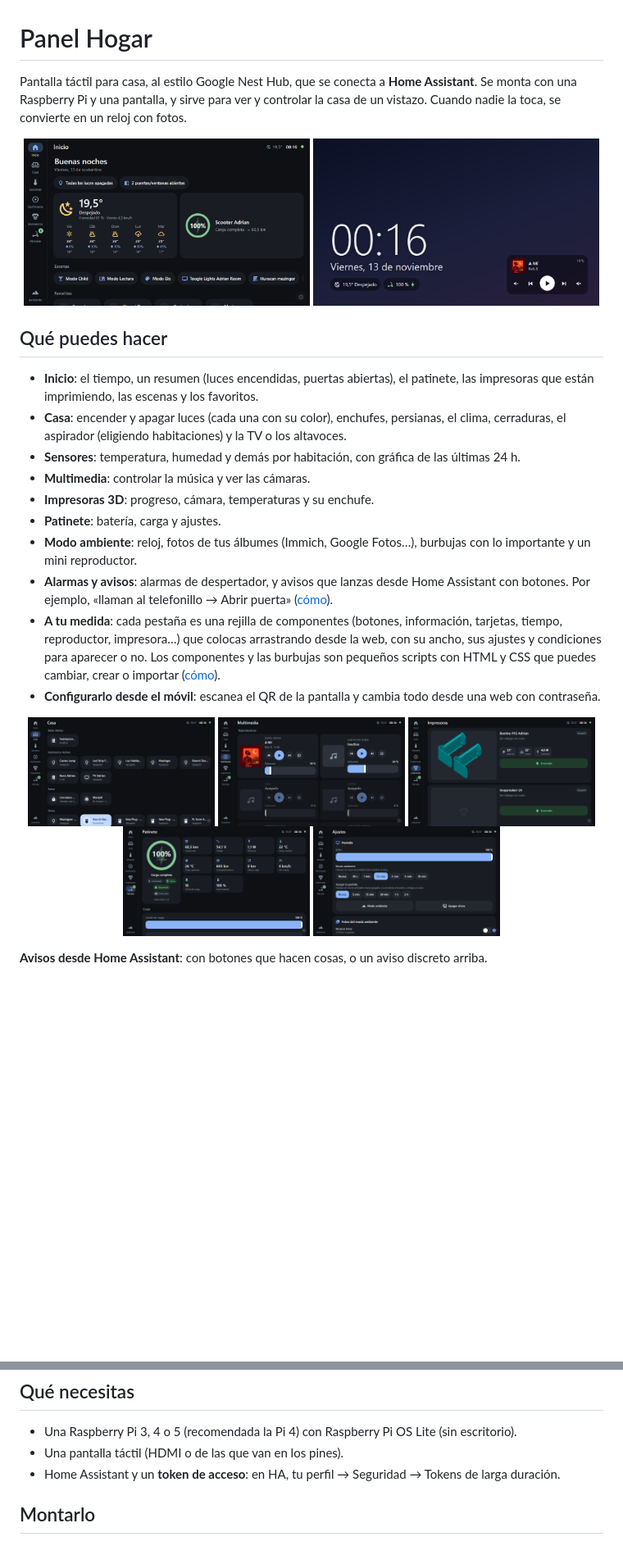
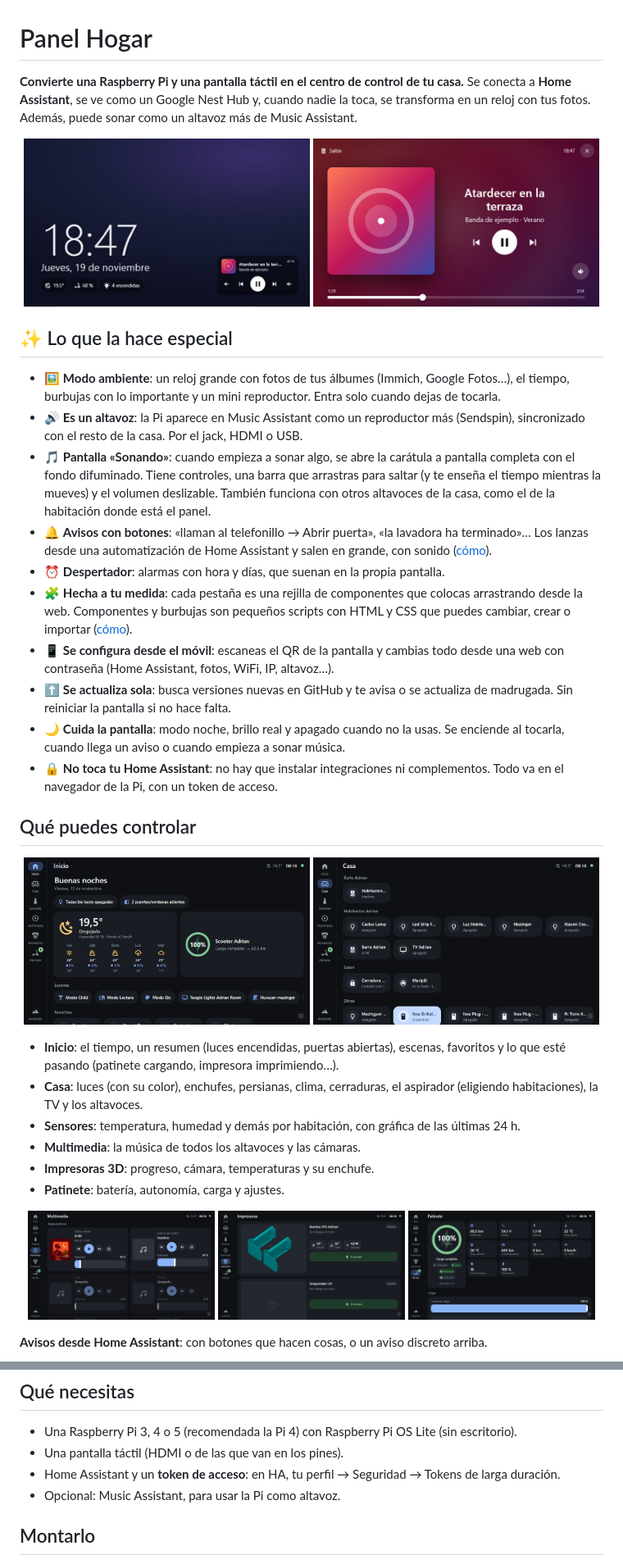
Before and after one commit to adrisg/ha-panel, a Markdown page: README.md, 2 parts joined by grey strips. Shown at 82% size. Rendered like a GitHub page; pictures changed too: docs/ambient.jpg (added), docs/ambient.png (deleted), docs/sonando.jpg (added); blank space fills up the shorter version.

Commit message:
README de escaparate: lo que la hace especial, capturas nuevas de «Sonando» y del modo ambiente (sin fotos personales)

```diff
--- a/README.md
+++ b/README.md
@@ -1,27 +1,40 @@
 # Panel Hogar
 
-Pantalla táctil para casa, al estilo Google Nest Hub, que se conecta a **Home Assistant**. Se monta con una Raspberry Pi y una pantalla, y sirve para ver y controlar la casa de un vistazo. Cuando nadie la toca, se convierte en un reloj con fotos.
+**Convierte una Raspberry Pi y una pantalla táctil en el centro de control de tu casa.**
+Se conecta a **Home Assistant**, se ve como un Google Nest Hub y, cuando nadie la toca, se transforma en un reloj con tus fotos. Además, puede sonar como un altavoz más de Music Assistant.
 
 <p align="center">
-  <img src="docs/home.png" width="49%"> <img src="docs/ambient.png" width="49%">
+  <img src="docs/ambient.jpg" width="49%"> <img src="docs/sonando.jpg" width="49%">
 </p>
 
-## Qué puedes hacer
+## ✨ Lo que la hace especial
 
-- **Inicio**: el tiempo, un resumen (luces encendidas, puertas abiertas), el patinete, las impresoras que están imprimiendo, las escenas y los favoritos.
-- **Casa**: encender y apagar luces (cada una con su color), enchufes, persianas, el clima, cerraduras, el aspirador (eligiendo habitaciones) y la TV o los altavoces.
-- **Sensores**: temperatura, humedad y demás por habitación, con gráfica de las últimas 24 h.
-- **Multimedia**: controlar la música y ver las cámaras.
-- **Impresoras 3D**: progreso, cámara, temperaturas y su enchufe.
-- **Patinete**: batería, carga y ajustes.
-- **Modo ambiente**: reloj, fotos de tus álbumes (Immich, Google Fotos…), burbujas con lo importante y un mini reproductor.
-- **Alarmas y avisos**: alarmas de despertador, y avisos que lanzas desde Home Assistant con botones. Por ejemplo, «llaman al telefonillo → Abrir puerta» ([cómo](AVISOS.md)).
-- **A tu medida**: cada pestaña es una rejilla de componentes (botones, información, tarjetas, tiempo, reproductor, impresora…) que colocas arrastrando desde la web, con su ancho, sus ajustes y condiciones para aparecer o no. Los componentes y las burbujas son pequeños scripts con HTML y CSS que puedes cambiar, crear o importar ([cómo](SCRIPTS.md)).
-- **Configurarlo desde el móvil**: escanea el QR de la pantalla y cambia todo desde una web con contraseña.
+- 🖼️ **Modo ambiente**: un reloj grande con fotos de tus álbumes (Immich, Google Fotos…), el tiempo, burbujas con lo importante y un mini reproductor. Entra solo cuando dejas de tocarla.
+- 🔊 **Es un altavoz**: la Pi aparece en Music Assistant como un reproductor más (Sendspin), sincronizado con el resto de la casa. Por el jack, HDMI o USB.
+- 🎵 **Pantalla «Sonando»**: cuando empieza a sonar algo, se abre la carátula a pantalla completa con el fondo difuminado. Tiene controles, una barra que arrastras para saltar (y te enseña el tiempo mientras la mueves) y el volumen deslizable. También funciona con otros altavoces de la casa, como el de la habitación donde está el panel.
+- 🔔 **Avisos con botones**: «llaman al telefonillo → Abrir puerta», «la lavadora ha terminado»… Los lanzas desde una automatización de Home Assistant y salen en grande, con sonido ([cómo](AVISOS.md)).
+- ⏰ **Despertador**: alarmas con hora y días, que suenan en la propia pantalla.
+- 🧩 **Hecha a tu medida**: cada pestaña es una rejilla de componentes que colocas arrastrando desde la web. Componentes y burbujas son pequeños scripts con HTML y CSS que puedes cambiar, crear o importar ([cómo](SCRIPTS.md)).
+- 📱 **Se configura desde el móvil**: escaneas el QR de la pantalla y cambias todo desde una web con contraseña (Home Assistant, fotos, WiFi, IP, altavoz…).
+- ⬆️ **Se actualiza sola**: busca versiones nuevas en GitHub y te avisa o se actualiza de madrugada. Sin reiniciar la pantalla si no hace falta.
+- 🌙 **Cuida la pantalla**: modo noche, brillo real y apagado cuando no la usas. Se enciende al tocarla, cuando llega un aviso o cuando empieza a sonar música.
+- 🔒 **No toca tu Home Assistant**: no hay que instalar integraciones ni complementos. Todo va en el navegador de la Pi, con un token de acceso.
+
+## Qué puedes controlar
 
 <p align="center">
-  <img src="docs/rooms.png" width="32%"> <img src="docs/media.png" width="32%"> <img src="docs/printers.png" width="32%">
-  <img src="docs/scooter.png" width="32%"> <img src="docs/settings.png" width="32%">
+  <img src="docs/home.png" width="49%"> <img src="docs/rooms.png" width="49%">
+</p>
+
+- **Inicio**: el tiempo, un resumen (luces encendidas, puertas abiertas), escenas, favoritos y lo que esté pasando (patinete cargando, impresora imprimiendo…).
+- **Casa**: luces (con su color), enchufes, persianas, clima, cerraduras, el aspirador (eligiendo habitaciones), la TV y los altavoces.
+- **Sensores**: temperatura, humedad y demás por habitación, con gráfica de las últimas 24 h.
+- **Multimedia**: la música de todos los altavoces y las cámaras.
+- **Impresoras 3D**: progreso, cámara, temperaturas y su enchufe.
+- **Patinete**: batería, autonomía, carga y ajustes.
+
+<p align="center">
+  <img src="docs/media.png" width="32%"> <img src="docs/printers.png" width="32%"> <img src="docs/scooter.png" width="32%">
 </p>
 
 **Avisos desde Home Assistant**: con botones que hacen cosas, o un aviso discreto arriba.
@@ -35,6 +48,7 @@ Pantalla táctil para casa, al estilo Google Nest Hub, que se conecta a **Home A
 - Una Raspberry Pi 3, 4 o 5 (recomendada la Pi 4) con Raspberry Pi OS Lite (sin escritorio).
 - Una pantalla táctil (HDMI o de las que van en los pines).
 - Home Assistant y un **token de acceso**: en HA, tu perfil → Seguridad → Tokens de larga duración.
+- Opcional: Music Assistant, para usar la Pi como altavoz.
 
 ## Montarlo
 
```
Also changed, not shown: other parts of README.md (+6 -4 lines).
